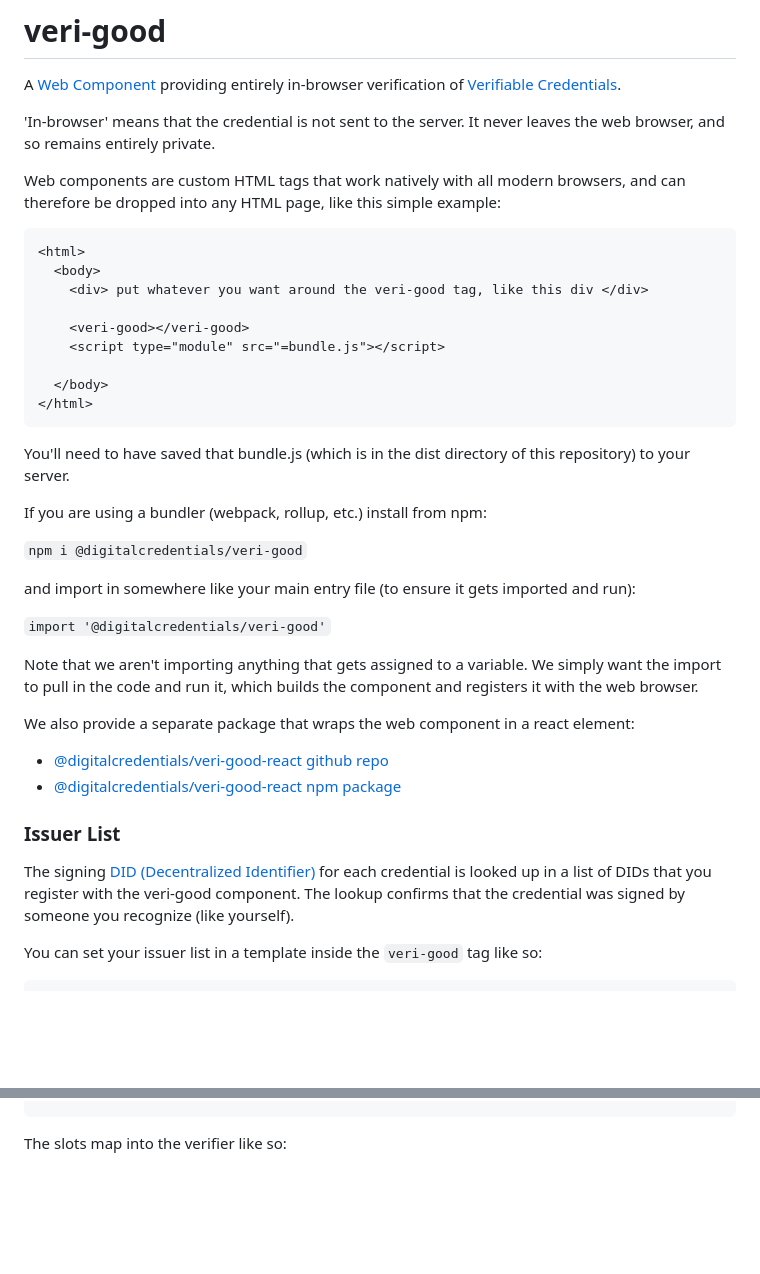
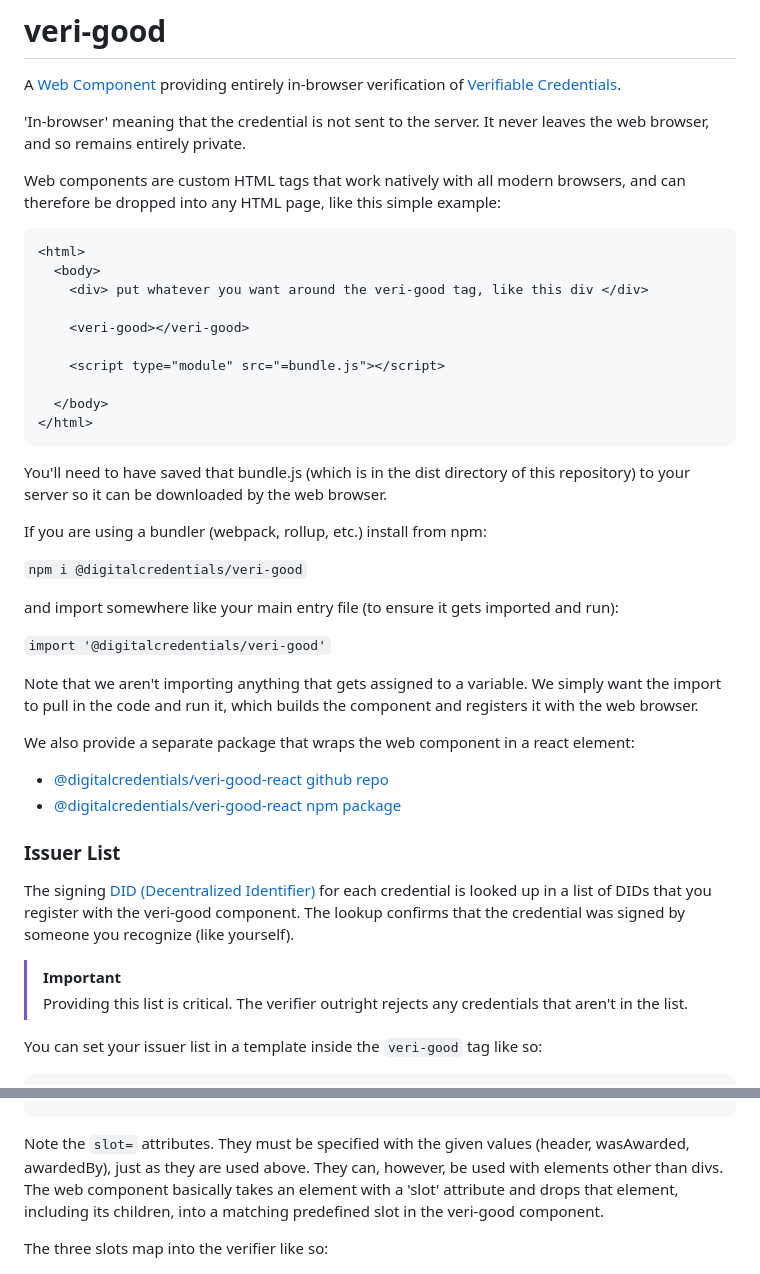
Before and after one commit to digitalcredentials/veri-good, a Markdown page: README.md, 2 parts joined by grey strips. GitHub-like rendering; blank space fills up the shorter version.

````diff
--- a/README.md
+++ b/README.md
@@ -2,7 +2,7 @@
 
 A [Web Component](https://developer.mozilla.org/en-US/docs/Web/API/Web_components) providing entirely in-browser verification of [Verifiable Credentials](https://www.w3.org/TR/vc-data-model-2.0/).
 
-'In-browser' means that the credential is not sent to the server. It never leaves the web browser, and so remains entirely private.
+'In-browser' meaning that the credential is not sent to the server. It never leaves the web browser, and so remains entirely private.
 
 Web components are custom HTML tags that work natively with all modern browsers, and can therefore be dropped into any HTML page, like this simple example:
 
@@ -12,19 +12,21 @@ Web components are custom HTML tags that work natively with all modern browsers,
     <div> put whatever you want around the veri-good tag, like this div </div>
 
     <veri-good></veri-good>
+
     <script type="module" src="=bundle.js"></script>
 
   </body>
 </html>
 ```
 
-You'll need to have saved that bundle.js (which is in the dist directory of this repository) to your server.
+You'll need to have saved that bundle.js (which is in the dist directory of this repository) to your server so it
+can be downloaded by the web browser.
 
 If you are using a bundler (webpack, rollup, etc.) install from npm:
 
 `npm i @digitalcredentials/veri-good`
 
-and import in somewhere like your main entry file (to ensure it gets imported and run):
+and import somewhere like your main entry file (to ensure it gets imported and run):
 
 `import '@digitalcredentials/veri-good'`
 
@@ -39,6 +41,9 @@ We also provide a separate package that wraps the web component in a react eleme
 ### Issuer List
 
 The signing [DID (Decentralized Identifier)](https://w3c.github.io/did/) for each credential is looked up in a list of DIDs that you register with the veri-good component. The lookup confirms that the credential was signed by someone you recognize (like yourself).
+
+> [!IMPORTANT]
+> Providing this list is critical. The verifier outright rejects any credentials that aren't in the list.
 
 You can set your issuer list in a template inside the `veri-good` tag like so:
 
@@ -138,7 +143,9 @@ Use them by including your custom content inside the `<veri-good>` tag like so:
 </veri-good>
 ```
 
-The slots map into the verifier like so:
+Note the `slot=` attributes. They must be specified with the given values (header, wasAwarded, awardedBy), just as they are used above. They can, however, be used with elements other than divs. The web component basically takes an element with a 'slot' attribute and drops that element, including its children, into a matching predefined slot in the veri-good component.
+
+The three slots map into the verifier like so:
 
 ![slot mapping](docs/slots.png)
 
````
Also changed, not shown: other parts of README.md (+1 -1 lines).
